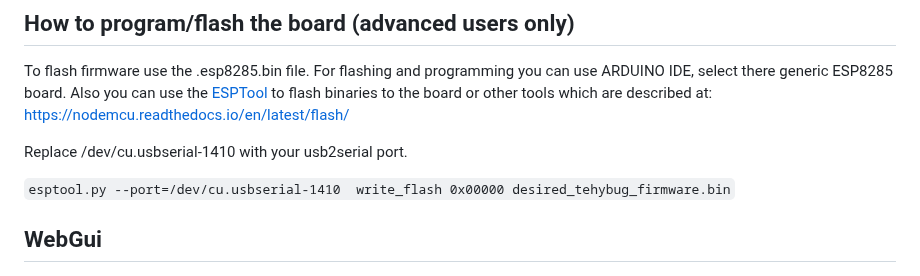
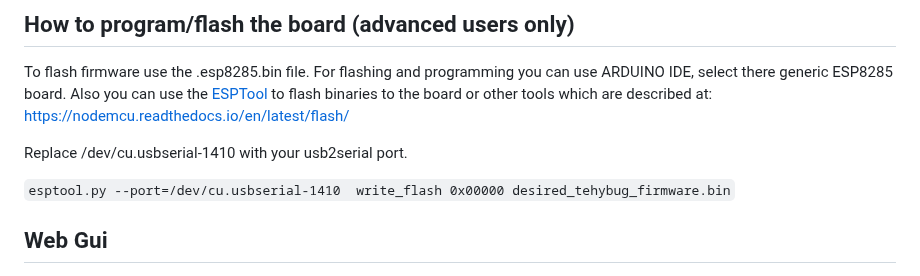
Before and after one commit to gumslone/tehybug, a Markdown page: tehybug/README.md, the part around one of its changes. Drawn GitHub-style.

```diff
--- a/tehybug/README.md
+++ b/tehybug/README.md
@@ -72,7 +72,7 @@ Replace /dev/cu.usbserial-1410 with your usb2serial port.
 
 
 
-## WebGui
+## Web Gui
 
 <img src="https://github.com/gumslone/tehybug/blob/master/tehybug/images/webgui.png?raw=true" width="800">
 
```
Also changed, not shown: other parts of tehybug/README.md (+1 -1 lines).
